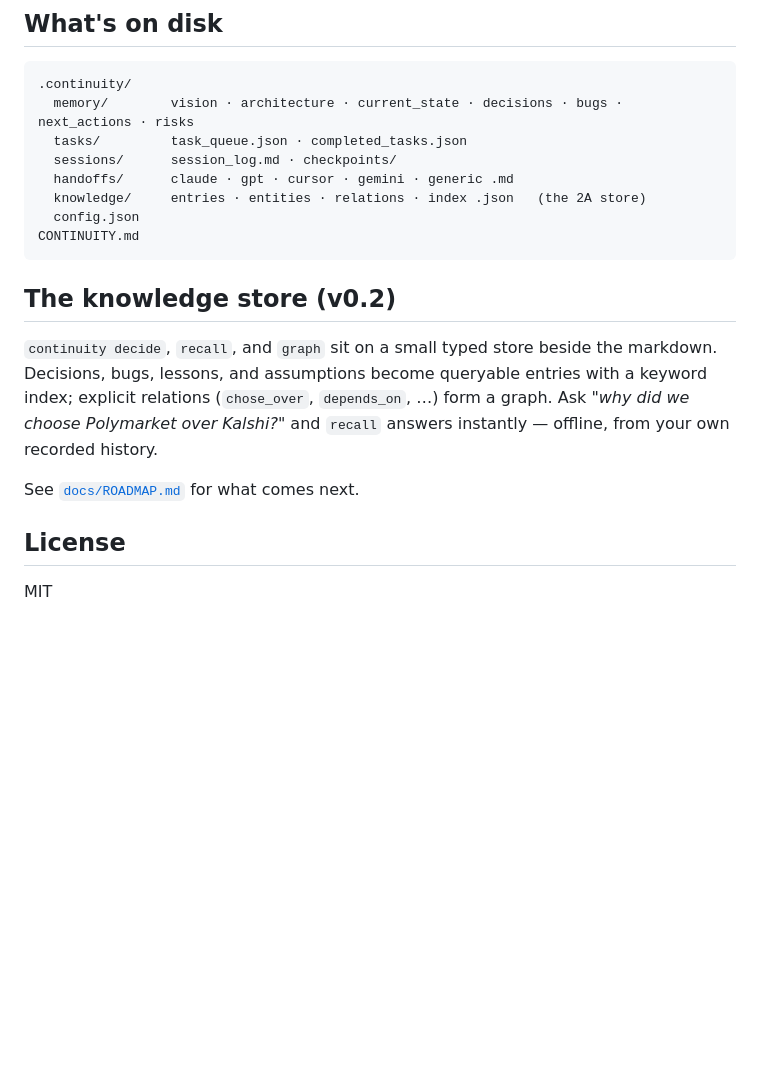
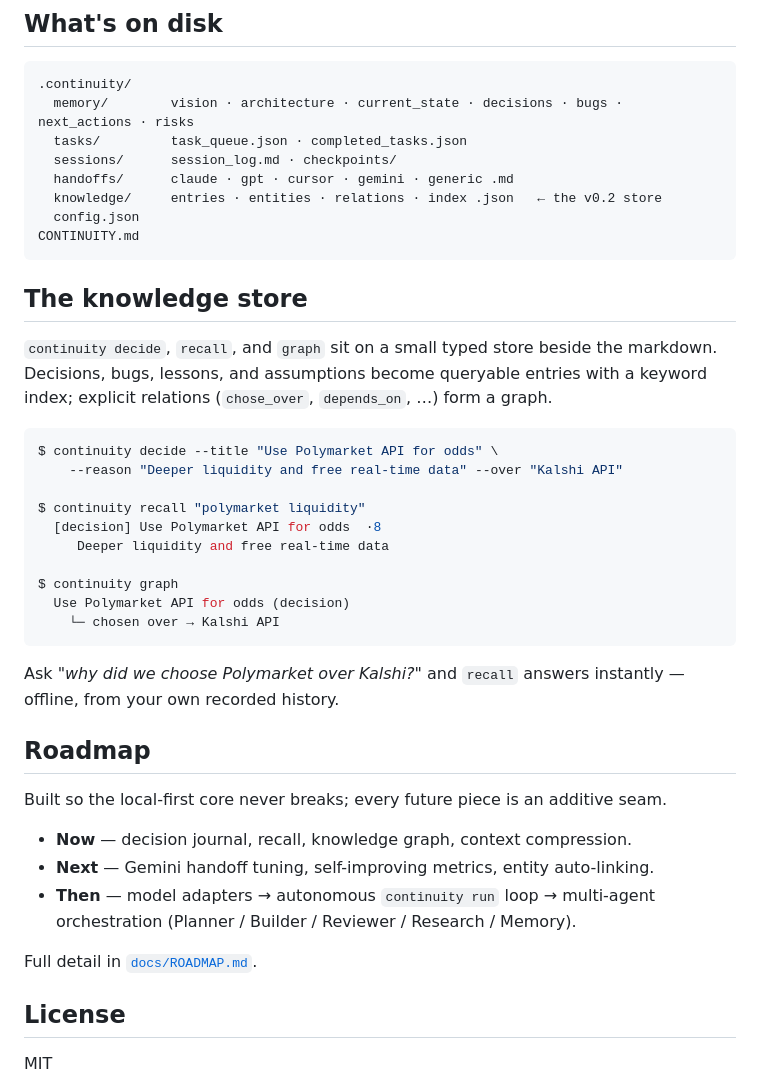
Before and after one commit to Noctilucenty/Continuity, a Markdown page: README.md, the part around the change printed below. GitHub-like rendering; blank space fills up the shorter version.

````diff
--- a/README.md
+++ b/README.md
@@ -83,20 +96,43 @@ Continuity drops cleanly into automation and CI.
   tasks/         task_queue.json · completed_tasks.json
   sessions/      session_log.md · checkpoints/
   handoffs/      claude · gpt · cursor · gemini · generic .md
-  knowledge/     entries · entities · relations · index .json   (the 2A store)
+  knowledge/     entries · entities · relations · index .json   ← the v0.2 store
   config.json
 CONTINUITY.md
 ```
 
-## The knowledge store (v0.2)
+## The knowledge store
 
 `continuity decide`, `recall`, and `graph` sit on a small typed store beside the
 markdown. Decisions, bugs, lessons, and assumptions become queryable entries with
 a keyword index; explicit relations (`chose_over`, `depends_on`, …) form a graph.
+
+```bash
+$ continuity decide --title "Use Polymarket API for odds" \
+    --reason "Deeper liquidity and free real-time data" --over "Kalshi API"
+
+$ continuity recall "polymarket liquidity"
+  [decision] Use Polymarket API for odds  ·8
+     Deeper liquidity and free real-time data
+
+$ continuity graph
+  Use Polymarket API for odds (decision)
+    └─ chosen over → Kalshi API
+```
+
 Ask *"why did we choose Polymarket over Kalshi?"* and `recall` answers instantly —
 offline, from your own recorded history.
 
-See [`docs/ROADMAP.md`](docs/ROADMAP.md) for what comes next.
+## Roadmap
+
+Built so the local-first core never breaks; every future piece is an additive seam.
+
+- **Now** — decision journal, recall, knowledge graph, context compression.
+- **Next** — Gemini handoff tuning, self-improving metrics, entity auto-linking.
+- **Then** — model adapters → autonomous `continuity run` loop → multi-agent
+  orchestration (Planner / Builder / Reviewer / Research / Memory).
+
+Full detail in [`docs/ROADMAP.md`](docs/ROADMAP.md).
 
 ## License
 
````
Also changed, not shown: other parts of README.md (+34 -21 lines), assets/logo.png (added).
